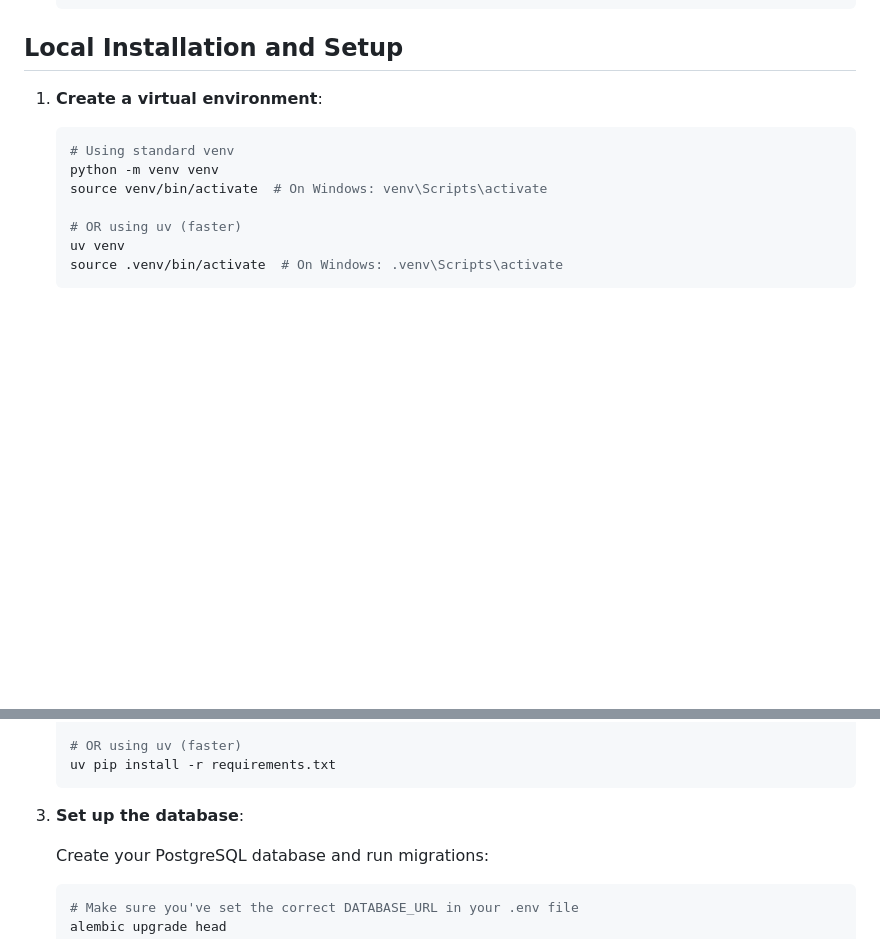
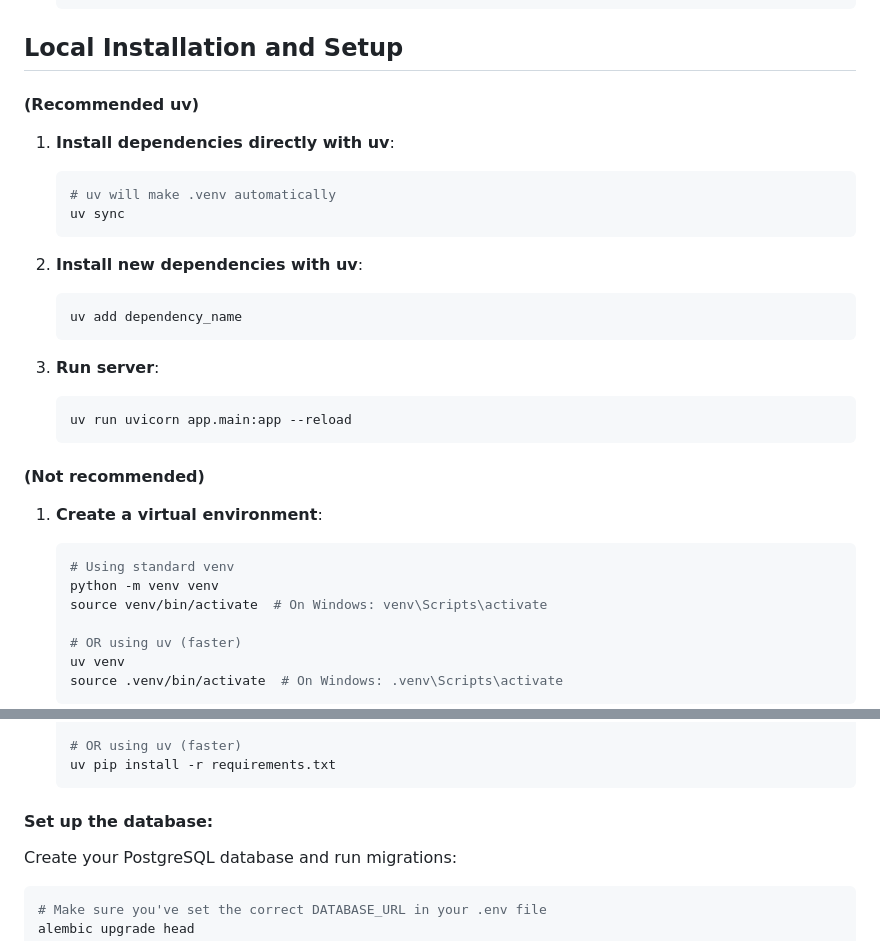
Before and after one commit to Texagon-Dev/fastapi-postgres-template, a Markdown page: README.md, 2 parts joined by grey strips. GitHub-like rendering; blank space fills up the shorter version.

````diff
--- a/README.md
+++ b/README.md
@@ -61,6 +61,27 @@ This is a template project for a FastAPI application with a PostgreSQL database,
 
 ## Local Installation and Setup
 
+#### (Recommended uv)
+
+1. **Install dependencies directly with uv**:
+
+   ```bash
+   # uv will make .venv automatically
+   uv sync
+   ```
+2. **Install new dependencies with uv**:
+
+   ```bash
+   uv add dependency_name
+   ```
+3. **Run server**:
+
+   ```bash
+   uv run uvicorn app.main:app --reload
+   ```
+
+#### (Not recommended)
+
 1. **Create a virtual environment**:
 
    ```bash
@@ -83,7 +104,8 @@ This is a template project for a FastAPI application with a PostgreSQL database,
    uv pip install -r requirements.txt
    ```
 
-3. **Set up the database**:
+
+#### Set up the database:
 
    Create your PostgreSQL database and run migrations:
 
````
